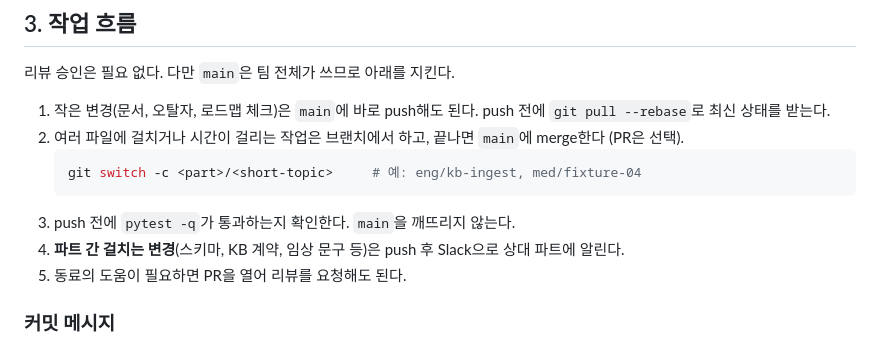
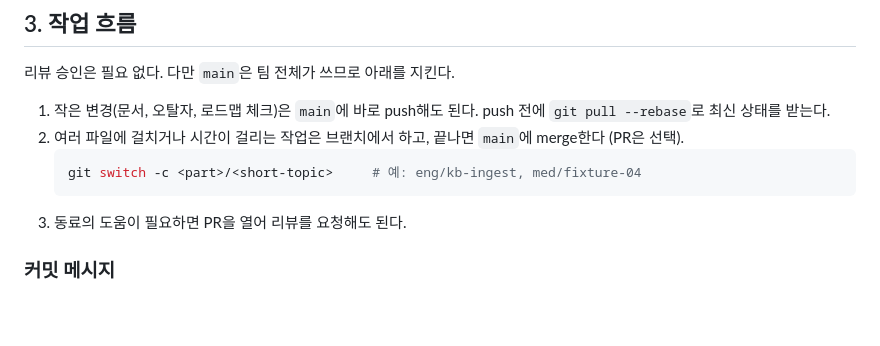
Before and after one commit to jwc-rad/hf-discharge-education, a Markdown page: CONTRIBUTING.md, the part around the change. GitHub-like rendering; blank space fills up the shorter version.

Commit message:
docs(contributing): 작업 흐름에서 pytest·Slack 안내 제거
Co-Authored-By: Claude Sonnet 5.5 <noreply@anthropic.com>

````diff
--- a/CONTRIBUTING.md
+++ b/CONTRIBUTING.md
@@ -44,9 +44,7 @@ ruff check .       # line-length 100
    ```bash
    git switch -c <part>/<short-topic>     # 예: eng/kb-ingest, med/fixture-04
    ```
-3. push 전에 `pytest -q`가 통과하는지 확인한다. `main`을 깨뜨리지 않는다.
-4. **파트 간 걸치는 변경**(스키마, KB 계약, 임상 문구 등)은 push 후 Slack으로 상대 파트에 알린다.
-5. 동료의 도움이 필요하면 PR을 열어 리뷰를 요청해도 된다.
+3. 동료의 도움이 필요하면 PR을 열어 리뷰를 요청해도 된다.
 
 ### 커밋 메시지
 
````
